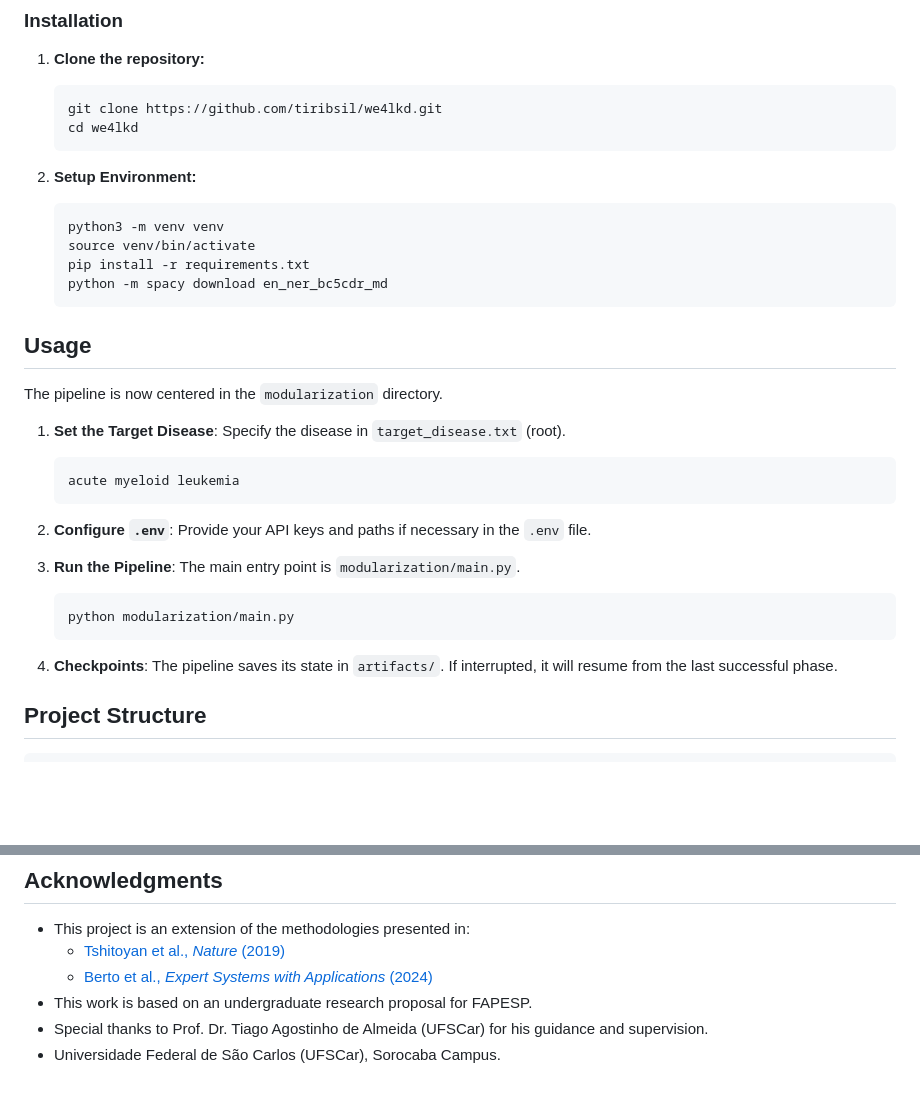
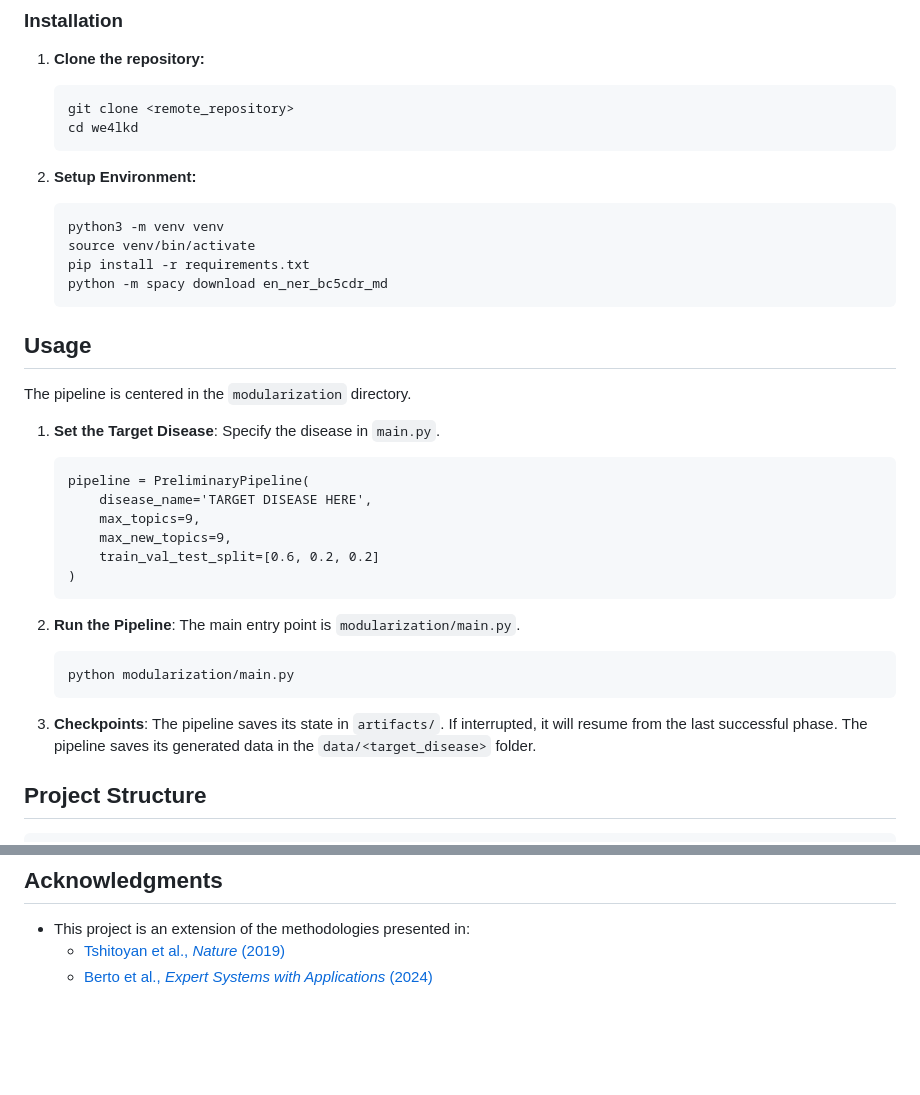
Before and after one commit to tiribsil/we4lkd, a Markdown page: README.md, 2 parts joined by grey strips. Rendered like a GitHub page; blank space fills up the shorter version.

Commit message:
Revise README for installation and usage clarity
Updated installation instructions and usage details in README.md. Clarified target disease specification and checkpoint information.

````diff
--- a/README.md
+++ b/README.md
@@ -78,7 +78,7 @@ The final XAI layer. It takes the top-ranked candidates for the current year and
 
 1.  **Clone the repository:**
     ```sh
-    git clone https://github.com/tiribsil/we4lkd.git
+    git clone <remote_repository>
     cd we4lkd
     ```
 
@@ -92,25 +92,27 @@ The final XAI layer. It takes the top-ranked candidates for the current year and
 
 ## Usage
 
-The pipeline is now centered in the `modularization` directory.
+The pipeline is centered in the `modularization` directory.
 
 1.  **Set the Target Disease**:
-    Specify the disease in `target_disease.txt` (root).
+    Specify the disease in `main.py`.
     ```
-    acute myeloid leukemia
+    pipeline = PreliminaryPipeline(
+        disease_name='TARGET DISEASE HERE',
+        max_topics=9,
+        max_new_topics=9,
+        train_val_test_split=[0.6, 0.2, 0.2]
+    )
     ```
 
-2.  **Configure `.env`**:
-    Provide your API keys and paths if necessary in the `.env` file.
-
-3.  **Run the Pipeline**:
+2.  **Run the Pipeline**:
     The main entry point is `modularization/main.py`.
     ```sh
     python modularization/main.py
     ```
 
-4.  **Checkpoints**:
-    The pipeline saves its state in `artifacts/`. If interrupted, it will resume from the last successful phase.
+1.  **Checkpoints**:
+    The pipeline saves its state in `artifacts/`. If interrupted, it will resume from the last successful phase. The pipeline saves its generated data in the `data/<target_disease>` folder.
 
 ## Project Structure
 
@@ -147,6 +149,3 @@ The pipeline is now centered in the `modularization` directory.
 -   This project is an extension of the methodologies presented in:
     -   [Tshitoyan et al., *Nature* (2019)](https://www.nature.com/articles/s41586-019-1335-8)
     -   [Berto et al., *Expert Systems with Applications* (2024)](https://doi.org/10.1016/j.eswa.2024.123566)
--   This work is based on an undergraduate research proposal for FAPESP.
--   Special thanks to Prof. Dr. Tiago Agostinho de Almeida (UFSCar) for his guidance and supervision.
--   Universidade Federal de São Carlos (UFSCar), Sorocaba Campus.
````
